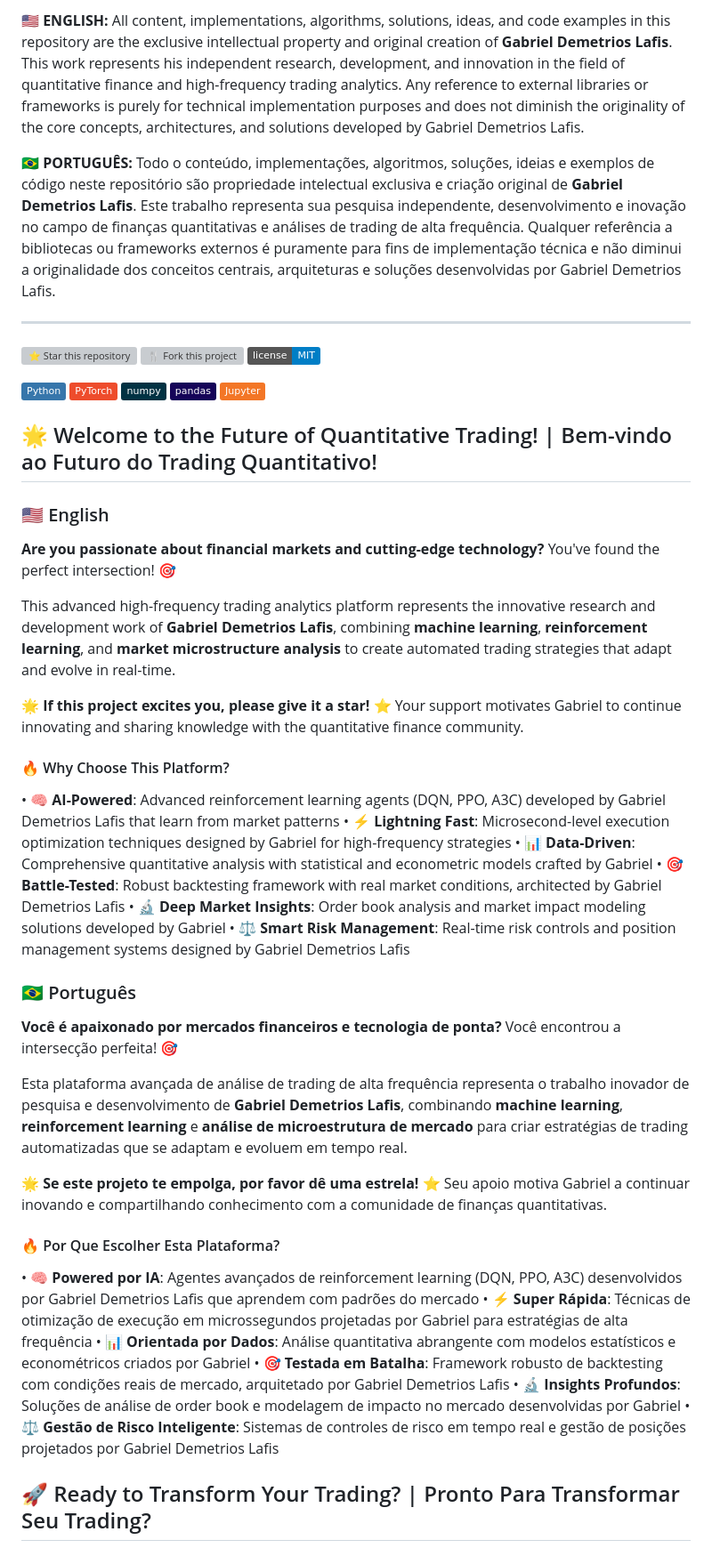
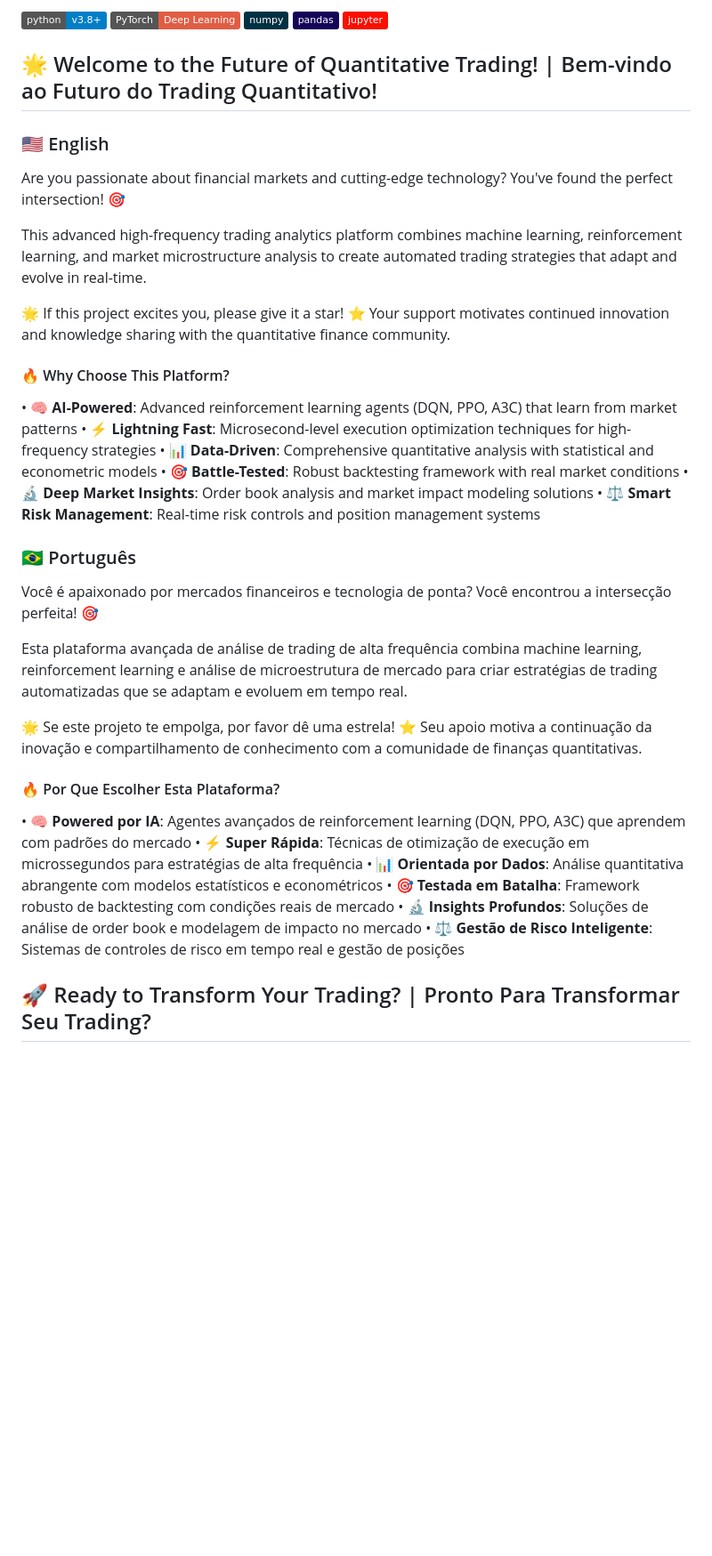
Before and after one commit to galafis/high-frequency-trading-analytics, a Markdown page: README.md, the part around one of its changes. Shown at 89% size. Drawn GitHub-style; badges without logos; blank space fills up the shorter version; grey boxes are pictures that could not be loaded.

```diff
--- a/README.md
+++ b/README.md
@@ -4,49 +4,41 @@
 
-**🇺🇸 ENGLISH:** All content, implementations, algorithms, solutions, ideas, and code examples in this repository are the exclusive intellectual property and original creation of **Gabriel Demetrios Lafis**. This work represents his independent research, development, and innovation in the field of quantitative finance and high-frequency trading analytics. Any reference to external libraries or frameworks is purely for technical implementation purposes and does not diminish the originality of the core concepts, architectures, and solutions developed by Gabriel Demetrios Lafis.
-
-**🇧🇷 PORTUGUÊS:** Todo o conteúdo, implementações, algoritmos, soluções, ideias e exemplos de código neste repositório são propriedade intelectual exclusiva e criação original de **Gabriel Demetrios Lafis**. Este trabalho representa sua pesquisa independente, desenvolvimento e inovação no campo de finanças quantitativas e análises de trading de alta frequência. Qualquer referência a bibliotecas ou frameworks externos é puramente para fins de implementação técnica e não diminui a originalidade dos conceitos centrais, arquiteturas e soluções desenvolvidas por Gabriel Demetrios Lafis.
-
----
-
-[![⭐ Star this repository](https://img.shields.io/github/stars/galafis/high-frequency-trading-analytics?style=social)](https://github.com/galafis/high-frequency-trading-analytics/stargazers) [![🍴 Fork this project](https://img.shields.io/github/forks/galafis/high-frequency-trading-analytics?style=social)](https://github.com/galafis/high-frequency-trading-analytics/network/members) [![📝 License: MIT](https://img.shields.io/badge/license-MIT-blue.svg)](LICENSE)
-
-![Python](https://img.shields.io/badge/Python-3776AB?style=flat&logo=python&logoColor=white) ![PyTorch](https://img.shields.io/badge/PyTorch-EE4C2C?style=flat&logo=pytorch&logoColor=white) ![NumPy](https://img.shields.io/badge/numpy-%23013243.svg?style=flat&logo=numpy&logoColor=white) ![Pandas](https://img.shields.io/badge/pandas-%23150458.svg?style=flat&logo=pandas&logoColor=white) ![Jupyter](https://img.shields.io/badge/Jupyter-F37626.svg?style=flat&logo=Jupyter&logoColor=white)
+![Python](https://img.shields.io/badge/python-v3.8+-blue.svg) ![PyTorch](https://img.shields.io/badge/PyTorch-Deep%20Learning-red.svg) ![NumPy](https://img.shields.io/badge/numpy-%23013243.svg) ![Pandas](https://img.shields.io/badge/pandas-%23150458.svg) ![Jupyter](https://img.shields.io/badge/jupyter-%23FA0F00.svg)
 
 ## 🌟 Welcome to the Future of Quantitative Trading! | Bem-vindo ao Futuro do Trading Quantitativo!
 
 ### 🇺🇸 English
 
-**Are you passionate about financial markets and cutting-edge technology?** You've found the perfect intersection! 🎯
+Are you passionate about financial markets and cutting-edge technology? You've found the perfect intersection! 🎯
 
-This advanced high-frequency trading analytics platform represents the innovative research and development work of **Gabriel Demetrios Lafis**, combining **machine learning**, **reinforcement learning**, and **market microstructure analysis** to create automated trading strategies that adapt and evolve in real-time.
+This advanced high-frequency trading analytics platform combines machine learning, reinforcement learning, and market microstructure analysis to create automated trading strategies that adapt and evolve in real-time.
 
-**🌟 If this project excites you, please give it a star! ⭐** Your support motivates Gabriel to continue innovating and sharing knowledge with the quantitative finance community.
+🌟 If this project excites you, please give it a star! ⭐ Your support motivates continued innovation and knowledge sharing with the quantitative finance community.
 
 #### 🔥 Why Choose This Platform?
 
-• **🧠 AI-Powered**: Advanced reinforcement learning agents (DQN, PPO, A3C) developed by Gabriel Demetrios Lafis that learn from market patterns
-• **⚡ Lightning Fast**: Microsecond-level execution optimization techniques designed by Gabriel for high-frequency strategies
-• **📊 Data-Driven**: Comprehensive quantitative analysis with statistical and econometric models crafted by Gabriel
-• **🎯 Battle-Tested**: Robust backtesting framework with real market conditions, architected by Gabriel Demetrios Lafis
-• **🔬 Deep Market Insights**: Order book analysis and market impact modeling solutions developed by Gabriel
-• **⚖️ Smart Risk Management**: Real-time risk controls and position management systems designed by Gabriel Demetrios Lafis
+• 🧠 **AI-Powered**: Advanced reinforcement learning agents (DQN, PPO, A3C) that learn from market patterns
+• ⚡ **Lightning Fast**: Microsecond-level execution optimization techniques for high-frequency strategies
+• 📊 **Data-Driven**: Comprehensive quantitative analysis with statistical and econometric models
+• 🎯 **Battle-Tested**: Robust backtesting framework with real market conditions
+• 🔬 **Deep Market Insights**: Order book analysis and market impact modeling solutions
+• ⚖️ **Smart Risk Management**: Real-time risk controls and position management systems
 
 ### 🇧🇷 Português
 
-**Você é apaixonado por mercados financeiros e tecnologia de ponta?** Você encontrou a intersecção perfeita! 🎯
+Você é apaixonado por mercados financeiros e tecnologia de ponta? Você encontrou a intersecção perfeita! 🎯
 
-Esta plataforma avançada de análise de trading de alta frequência representa o trabalho inovador de pesquisa e desenvolvimento de **Gabriel Demetrios Lafis**, combinando **machine learning**, **reinforcement learning** e **análise de microestrutura de mercado** para criar estratégias de trading automatizadas que se adaptam e evoluem em tempo real.
+Esta plataforma avançada de análise de trading de alta frequência combina machine learning, reinforcement learning e análise de microestrutura de mercado para criar estratégias de trading automatizadas que se adaptam e evoluem em tempo real.
 
-**🌟 Se este projeto te empolga, por favor dê uma estrela! ⭐** Seu apoio motiva Gabriel a continuar inovando e compartilhando conhecimento com a comunidade de finanças quantitativas.
+🌟 Se este projeto te empolga, por favor dê uma estrela! ⭐ Seu apoio motiva a continuação da inovação e compartilhamento de conhecimento com a comunidade de finanças quantitativas.
 
 #### 🔥 Por Que Escolher Esta Plataforma?
 
-• **🧠 Powered por IA**: Agentes avançados de reinforcement learning (DQN, PPO, A3C) desenvolvidos por Gabriel Demetrios Lafis que aprendem com padrões do mercado
-• **⚡ Super Rápida**: Técnicas de otimização de execução em microssegundos projetadas por Gabriel para estratégias de alta frequência
-• **📊 Orientada por Dados**: Análise quantitativa abrangente com modelos estatísticos e econométricos criados por Gabriel
-• **🎯 Testada em Batalha**: Framework robusto de backtesting com condições reais de mercado, arquitetado por Gabriel Demetrios Lafis
-• **🔬 Insights Profundos**: Soluções de análise de order book e modelagem de impacto no mercado desenvolvidas por Gabriel
-• **⚖️ Gestão de Risco Inteligente**: Sistemas de controles de risco em tempo real e gestão de posições projetados por Gabriel Demetrios Lafis
+• 🧠 **Powered por IA**: Agentes avançados de reinforcement learning (DQN, PPO, A3C) que aprendem com padrões do mercado
+• ⚡ **Super Rápida**: Técnicas de otimização de execução em microssegundos para estratégias de alta frequência
+• 📊 **Orientada por Dados**: Análise quantitativa abrangente com modelos estatísticos e econométricos
+• 🎯 **Testada em Batalha**: Framework robusto de backtesting com condições reais de mercado
+• 🔬 **Insights Profundos**: Soluções de análise de order book e modelagem de impacto no mercado
+• ⚖️ **Gestão de Risco Inteligente**: Sistemas de controles de risco em tempo real e gestão de posições
 
 ## 🚀 Ready to Transform Your Trading? | Pronto Para Transformar Seu Trading?
 
```
Also changed, not shown: other parts of README.md (+54 -54 lines).
